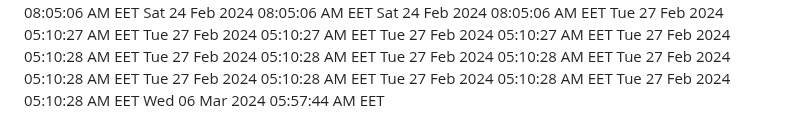
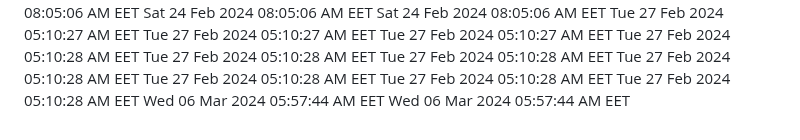
Before and after one commit to profex97/hello-world, a Markdown page: CHANGELOG.md, the part around the change. Drawn GitHub-style.

Commit message:
Added new date

```diff
--- a/CHANGELOG.md
+++ b/CHANGELOG.md
@@ -359,3 +359,4 @@ Tue 27 Feb 2024 05:10:28 AM EET
 Tue 27 Feb 2024 05:10:28 AM EET
 Tue 27 Feb 2024 05:10:28 AM EET
 Wed 06 Mar 2024 05:57:44 AM EET
+Wed 06 Mar 2024 05:57:44 AM EET
```
